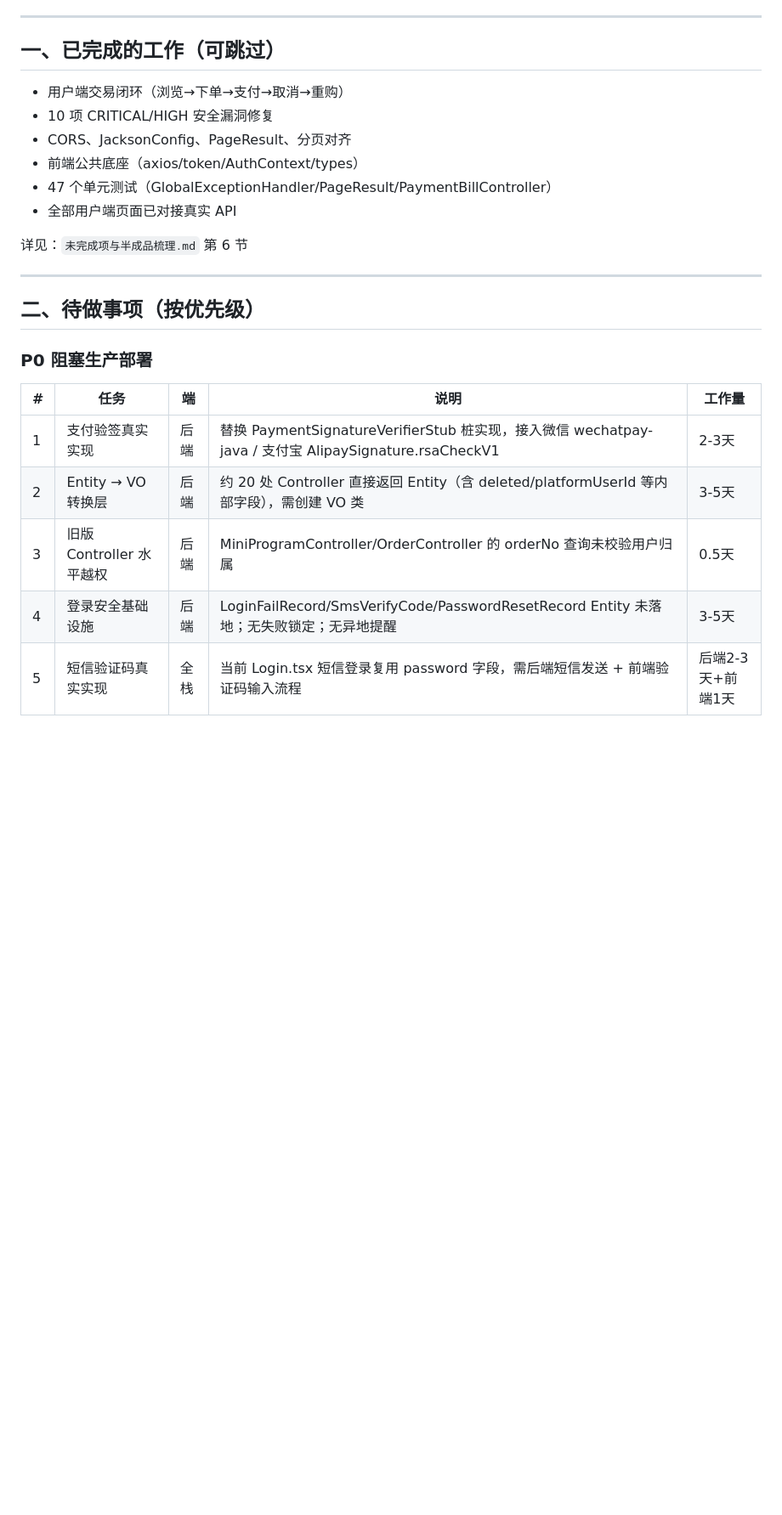
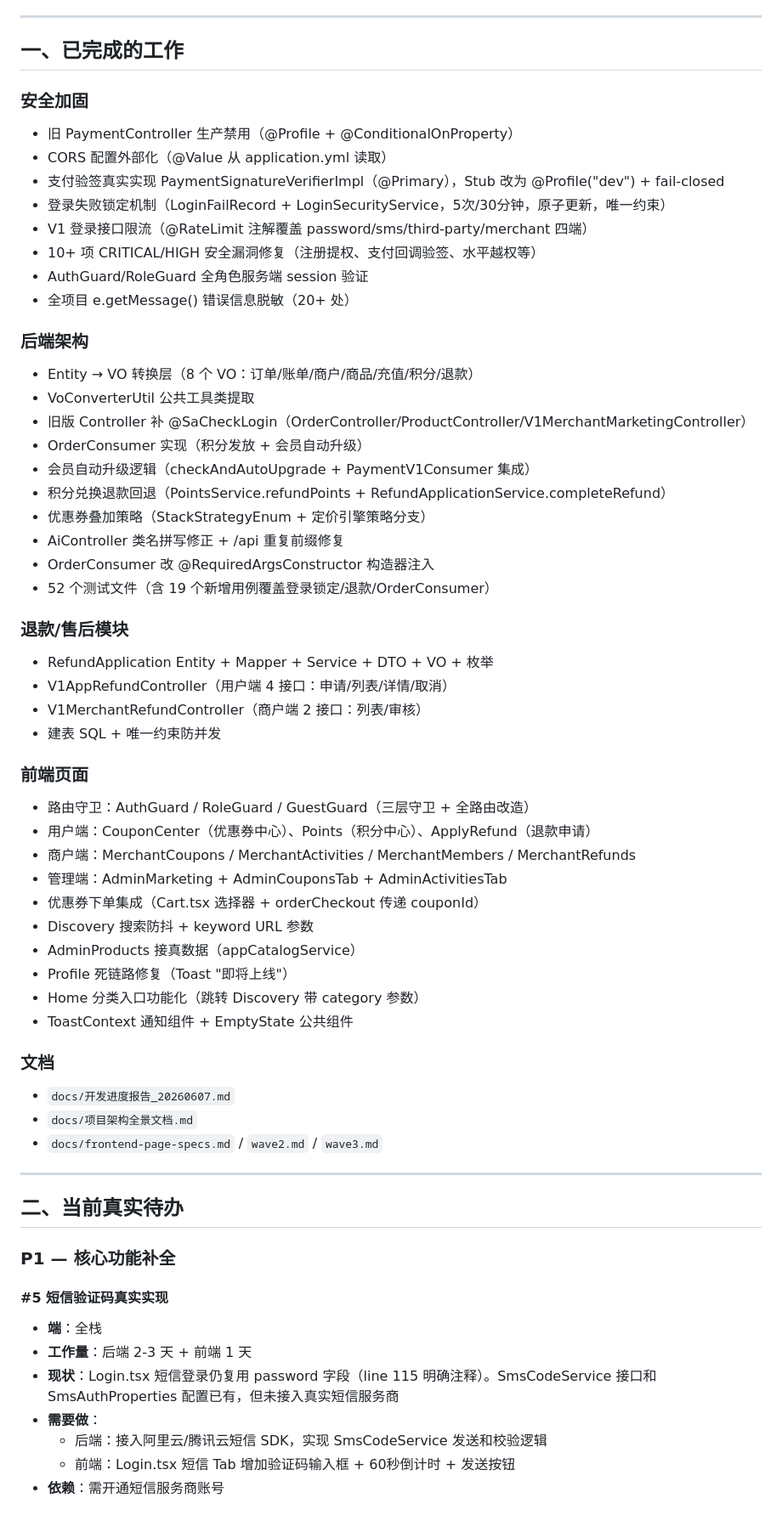
Before and after one commit to cd-zwj/shop, a Markdown page: 待办事项总清单.md, the part around one of its changes. Shown at 85% size. Drawn GitHub-style; blank space fills up the shorter version.

```diff
--- a/待办事项总清单.md
+++ b/待办事项总清单.md
@@ -6,28 +6,65 @@
 
 ---
 
-## 一、已完成的工作（可跳过）
+## 一、已完成的工作
 
-- 用户端交易闭环（浏览→下单→支付→取消→重购）
-- 10 项 CRITICAL/HIGH 安全漏洞修复
-- CORS、JacksonConfig、PageResult、分页对齐
-- 前端公共底座（axios/token/AuthContext/types）
-- 47 个单元测试（GlobalExceptionHandler/PageResult/PaymentBillController）
-- 全部用户端页面已对接真实 API
+### 安全加固
+- 旧 PaymentController 生产禁用（@Profile + @ConditionalOnProperty）
+- CORS 配置外部化（@Value 从 application.yml 读取）
+- 支付验签真实实现 PaymentSignatureVerifierImpl（@Primary），Stub 改为 @Profile("dev") + fail-closed
+- 登录失败锁定机制（LoginFailRecord + LoginSecurityService，5次/30分钟，原子更新，唯一约束）
+- V1 登录接口限流（@RateLimit 注解覆盖 password/sms/third-party/merchant 四端）
+- 10+ 项 CRITICAL/HIGH 安全漏洞修复（注册提权、支付回调验签、水平越权等）
+- AuthGuard/RoleGuard 全角色服务端 session 验证
+- 全项目 e.getMessage() 错误信息脱敏（20+ 处）
 
-详见：`未完成项与半成品梳理.md` 第 6 节
+### 后端架构
+- Entity → VO 转换层（8 个 VO：订单/账单/商户/商品/充值/积分/退款）
+- VoConverterUtil 公共工具类提取
+- 旧版 Controller 补 @SaCheckLogin（OrderController/ProductController/V1MerchantMarketingController）
+- OrderConsumer 实现（积分发放 + 会员自动升级）
+- 会员自动升级逻辑（checkAndAutoUpgrade + PaymentV1Consumer 集成）
+- 积分兑换退款回退（PointsService.refundPoints + RefundApplicationService.completeRefund）
+- 优惠券叠加策略（StackStrategyEnum + 定价引擎策略分支）
+- AiController 类名拼写修正 + /api 重复前缀修复
+- OrderConsumer 改 @RequiredArgsConstructor 构造器注入
+- 52 个测试文件（含 19 个新增用例覆盖登录锁定/退款/OrderConsumer）
+
+### 退款/售后模块
+- RefundApplication Entity + Mapper + Service + DTO + VO + 枚举
+- V1AppRefundController（用户端 4 接口：申请/列表/详情/取消）
+- V1MerchantRefundController（商户端 2 接口：列表/审核）
+- 建表 SQL + 唯一约束防并发
+
+### 前端页面
+- 路由守卫：AuthGuard / RoleGuard / GuestGuard（三层守卫 + 全路由改造）
+- 用户端：CouponCenter（优惠券中心）、Points（积分中心）、ApplyRefund（退款申请）
+- 商户端：MerchantCoupons / MerchantActivities / MerchantMembers / MerchantRefunds
+- 管理端：AdminMarketing + AdminCouponsTab + AdminActivitiesTab
+- 优惠券下单集成（Cart.tsx 选择器 + orderCheckout 传递 couponId）
+- Discovery 搜索防抖 + keyword URL 参数
+- AdminProducts 接真数据（appCatalogService）
+- Profile 死链路修复（Toast "即将上线"）
+- Home 分类入口功能化（跳转 Discovery 带 category 参数）
+- ToastContext 通知组件 + EmptyState 公共组件
+
+### 文档
+- `docs/开发进度报告_20260607.md`
+- `docs/项目架构全景文档.md`
+- `docs/frontend-page-specs.md` / `wave2.md` / `wave3.md`
 
 ---
 
-## 二、待做事项（按优先级）
+## 二、当前真实待办
 
-### P0 阻塞生产部署
+### P1 — 核心功能补全
 
-| # | 任务 | 端 | 说明 | 工作量 |
-|---|------|----|------|--------|
-| 1 | 支付验签真实实现 | 后端 | 替换 PaymentSignatureVerifierStub 桩实现，接入微信 wechatpay-java / 支付宝 AlipaySignature.rsaCheckV1 | 2-3天 |
-| 2 | Entity → VO 转换层 | 后端 | 约 20 处 Controller 直接返回 Entity（含 deleted/platformUserId 等内部字段），需创建 VO 类 | 3-5天 |
-| 3 | 旧版 Controller 水平越权 | 后端 | MiniProgramController/OrderController 的 orderNo 查询未校验用户归属 | 0.5天 |
-| 4 | 登录安全基础设施 | 后端 | LoginFailRecord/SmsVerifyCode/PasswordResetRecord Entity 未落地；无失败锁定；无异地提醒 | 3-5天 |
-| 5 | 短信验证码真实实现 | 全栈 | 当前 Login.tsx 短信登录复用 password 字段，需后端短信发送 + 前端验证码输入流程 | 后端2-3天+前端1天 |
+#### #5 短信验证码真实实现
+- **端**：全栈
+- **工作量**：后端 2-3 天 + 前端 1 天
+- **现状**：Login.tsx 短信登录仍复用 password 字段（line 115 明确注释）。SmsCodeService 接口和 SmsAuthProperties 配置已有，但未接入真实短信服务商
+- **需要做**：
+  - 后端：接入阿里云/腾讯云短信 SDK，实现 SmsCodeService 发送和校验逻辑
+  - 前端：Login.tsx 短信 Tab 增加验证码输入框 + 60秒倒计时 + 发送按钮
+- **依赖**：需开通短信服务商账号
 
```
Also changed, not shown: other parts of 待办事项总清单.md (+76 -76 lines).
